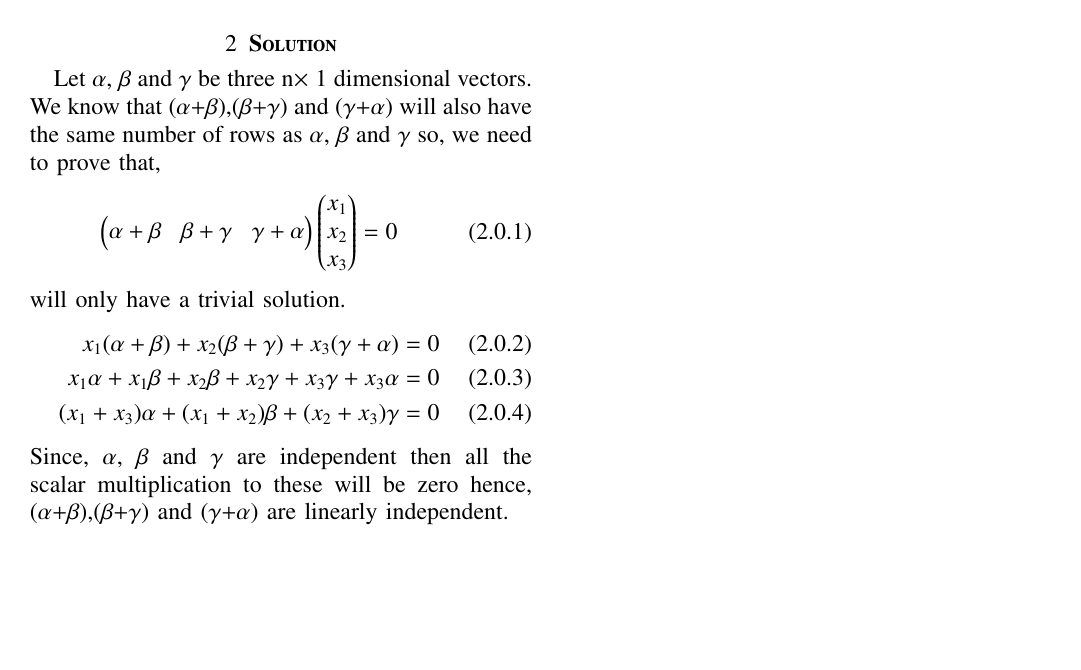
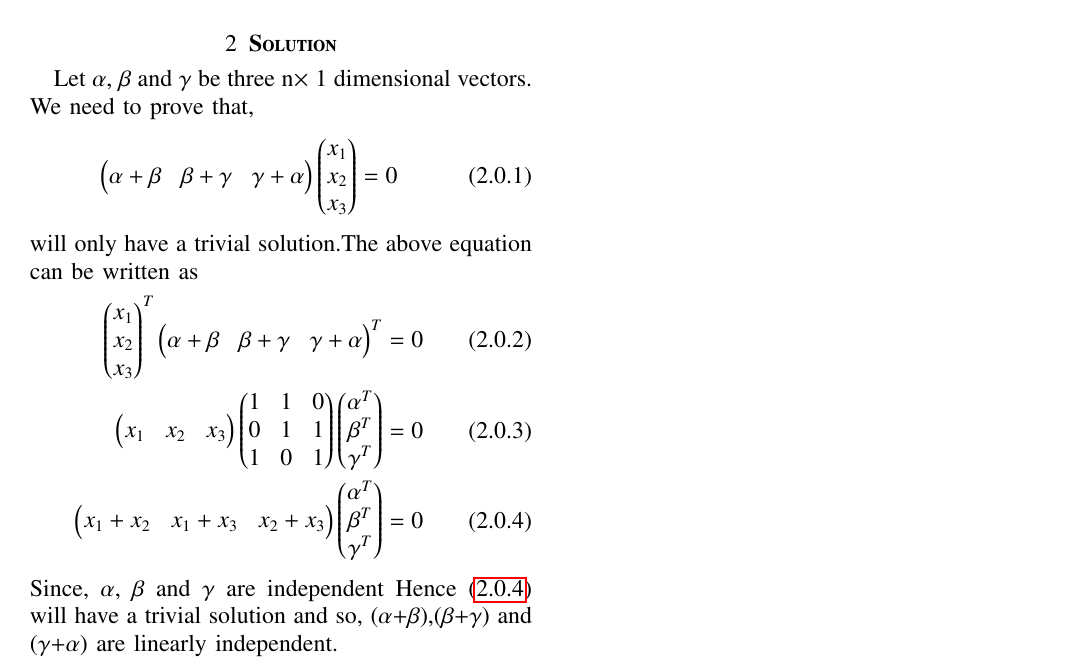
Before and after one commit to Adarsh1310/EE5609, a LaTeX problem sheet (Assignment_16/Assignment_16.tex): part of the page, cut so that both start at the same text, the shorter picture padded with empty space. Compiled offline with pdfLaTeX.

Commit message:
Add files via upload

```diff
--- a/Assignment_16/Assignment_16.tex
+++ b/Assignment_16/Assignment_16.tex
@@ -124,15 +124,15 @@
    \section{\textbf{Problem}}
    Let $\vec{V}$ be a vector space over a subfield $\vec{F}$ of complex numbers. Suppose $\vec{\alpha}$, $\vec{\beta}$ and $\vec{\gamma}$ are linearly independent vectors in $\vec{V}$. Prove that ($\vec{\alpha}$+$\beta$),($\vec{\beta}$+$\vec{\gamma}$) and ($\vec{\gamma}$+$\vec{\alpha}$) are linearly independent.
    \section{\textbf{Solution}}
-   Let $\alpha$, $\beta$ and $\gamma$ be three n$\times$ 1 dimensional vectors. We know that ($\vec{\alpha}$+$\beta$),($\vec{\beta}$+$\vec{\gamma}$) and ($\vec{\gamma}$+$\vec{\alpha}$) will also have the same number of rows as $\vec{\alpha}$, $\vec{\beta}$ and $\vec{\gamma}$ so, we need to prove that,
+   Let $\alpha$, $\beta$ and $\gamma$ be three n$\times$ 1 dimensional vectors. We need to prove that,
    \begin{align}
    \myvec{\alpha+\beta&\beta+\gamma&\gamma+\alpha}\myvec{x_1\\x_2\\x_3}=0
   \end{align}
-     will only have a trivial solution.
+     will only have a trivial solution.The above equation can be written as
   \begin{align}
-   x_1(\alpha+\beta)+x_2(\beta+\gamma)+x_3(\gamma+\alpha)=0
-   \\x_1\alpha+x_1\beta+x_2\beta+x_2\gamma+x_3\gamma+x_3\alpha=0\\
-   (x_1+x_3)\alpha+(x_1+x_2)\beta+(x_2+x_3)\gamma=0
+  \myvec{x_1\\x_2\\x_3}^T\myvec{\alpha+\beta&\beta+\gamma&\gamma+\alpha}^T=0\\
+   \myvec{x_1&x_2&x_3}\myvec{1&1&0\\0&1&1\\1&0&1}\myvec{\alpha^T\\\beta^T\\\gamma^T}=0\\
+   \myvec{x_1+x_2&x_1+x_3&x_2+x_3}\myvec{\alpha^T\\\beta^T\\\gamma^T}=0\label{final}
    \end{align}
-Since, $\vec{\alpha}$, $\vec{\beta}$ and $\vec{\gamma}$ are independent then all the scalar multiplication to these will be zero hence, ($\vec{\alpha}$+$\beta$),($\vec{\beta}$+$\vec{\gamma}$) and ($\vec{\gamma}$+$\vec{\alpha}$) are linearly independent.
+Since, $\vec{\alpha}$, $\vec{\beta}$ and $\vec{\gamma}$ are independent Hence \eqref{final} will have a trivial solution and so, ($\vec{\alpha}$+$\beta$),($\vec{\beta}$+$\vec{\gamma}$) and ($\vec{\gamma}$+$\vec{\alpha}$) are linearly independent.
 \end{document}
```
Also changed, not shown: Assignment_16/Assignment_16.pdf.
